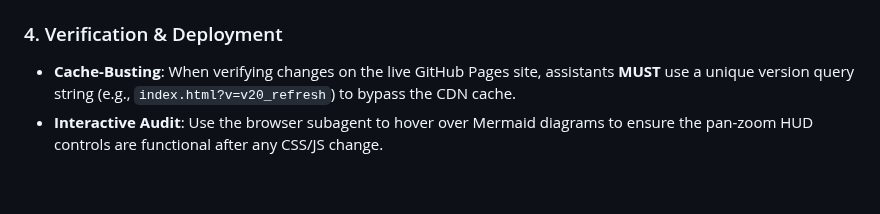
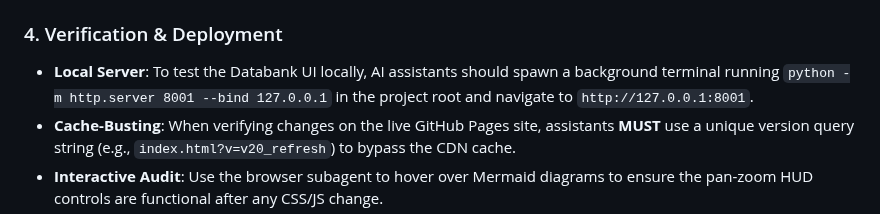
Before and after one commit to Ruzzler/Wee2-D2, a Markdown page: AGENTS.md, the part around the change. Rendered like a GitHub page; blank space fills up the shorter version.

```diff
--- a/AGENTS.md
+++ b/AGENTS.md
@@ -83,6 +83,7 @@ The droid operates on a **Master-Slave Serial Bus** model called the **UDNS**.
 *   **Naming**: Use lowercase, hyphenated names (e.g., `esp32d-wiring-v1.webp`).
 
 ### 4. Verification & Deployment
+*   **Local Server**: To test the Databank UI locally, AI assistants should spawn a background terminal running `python -m http.server 8001 --bind 127.0.0.1` in the project root and navigate to `http://127.0.0.1:8001`.
 *   **Cache-Busting**: When verifying changes on the live GitHub Pages site, assistants **MUST** use a unique version query string (e.g., `index.html?v=v20_refresh`) to bypass the CDN cache.
 *   **Interactive Audit**: Use the browser subagent to hover over Mermaid diagrams to ensure the pan-zoom HUD controls are functional after any CSS/JS change.
 *   **Lightbox Verification**: Ensure hardware photos in tables (BoM) are clickable to trigger the Imperial Lightbox modal for high-fidelity technical view.
```
Also changed, not shown: README.md (+30 -32 lines).
